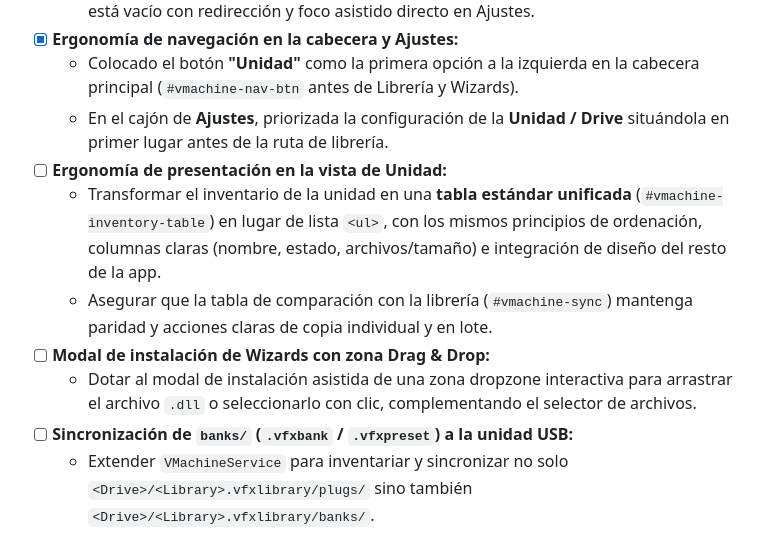
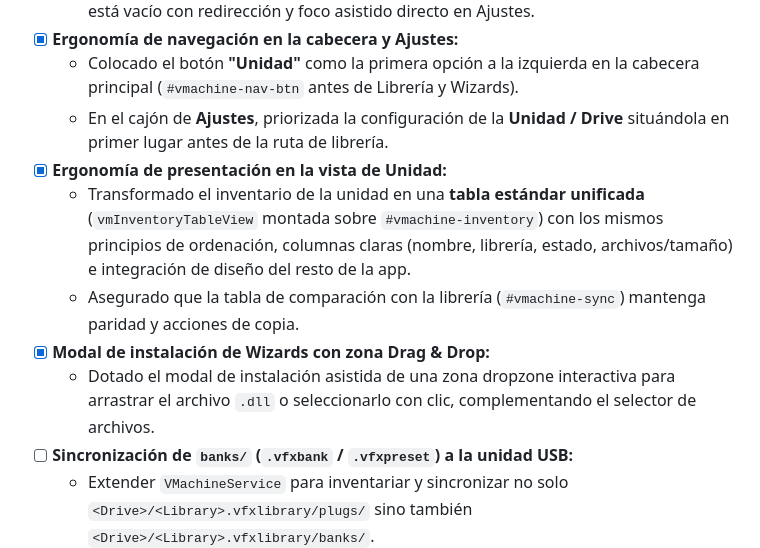
Before and after one commit to ajabadia/ABDFxbLoader, a Markdown page: roadmap.md, the part around the change. Rendered like a GitHub page.

Commit message:
docs(roadmap): marcar como completadas las tareas de inventario en tabla y drag & drop de wizards

```diff
--- a/roadmap.md
+++ b/roadmap.md
@@ -514,11 +514,11 @@ La aplicación ya dispone de un ecosistema maduro de endpoints para interactuar
 - [x] **Ergonomía de navegación en la cabecera y Ajustes:**
   - Colocado el botón **"Unidad"** como la primera opción a la izquierda en la cabecera principal (`#vmachine-nav-btn` antes de Librería y Wizards).
   - En el cajón de **Ajustes**, priorizada la configuración de la **Unidad / Drive** situándola en primer lugar antes de la ruta de librería.
-- [ ] **Ergonomía de presentación en la vista de Unidad:**
-  - Transformar el inventario de la unidad en una **tabla estándar unificada** (`#vmachine-inventory-table`) en lugar de lista `<ul>`, con los mismos principios de ordenación, columnas claras (nombre, estado, archivos/tamaño) e integración de diseño del resto de la app.
-  - Asegurar que la tabla de comparación con la librería (`#vmachine-sync`) mantenga paridad y acciones claras de copia individual y en lote.
-- [ ] **Modal de instalación de Wizards con zona Drag & Drop:**
-  - Dotar al modal de instalación asistida de una zona dropzone interactiva para arrastrar el archivo `.dll` o seleccionarlo con clic, complementando el selector de archivos.
+- [x] **Ergonomía de presentación en la vista de Unidad:**
+  - Transformado el inventario de la unidad en una **tabla estándar unificada** (`vmInventoryTableView` montada sobre `#vmachine-inventory`) con los mismos principios de ordenación, columnas claras (nombre, librería, estado, archivos/tamaño) e integración de diseño del resto de la app.
+  - Asegurado que la tabla de comparación con la librería (`#vmachine-sync`) mantenga paridad y acciones de copia.
+- [x] **Modal de instalación de Wizards con zona Drag & Drop:**
+  - Dotado el modal de instalación asistida de una zona dropzone interactiva para arrastrar el archivo `.dll` o seleccionarlo con clic, complementando el selector de archivos.
 - [ ] **Sincronización de `banks/` (`.vfxbank` / `.vfxpreset`) a la unidad USB:**
   - Extender `VMachineService` para inventariar y sincronizar no solo `<Drive>/<Library>.vfxlibrary/plugs/` sino también `<Drive>/<Library>.vfxlibrary/banks/`.
   - Comparar estados (`missing`, `differs`, `same`) para carpetas `.vfxbank` y sus ficheros (`bank.vfx`, `preset.vfx`, `.chunk`).
```
